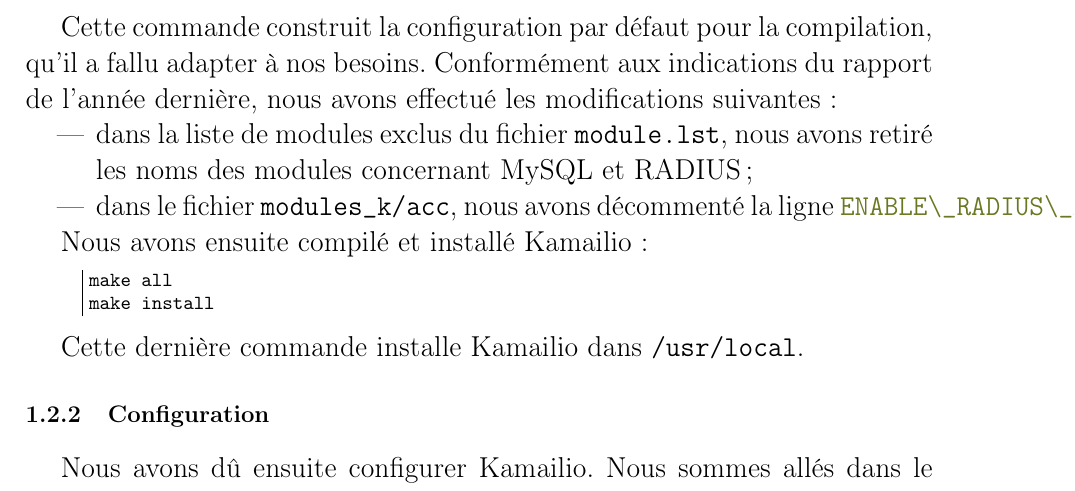
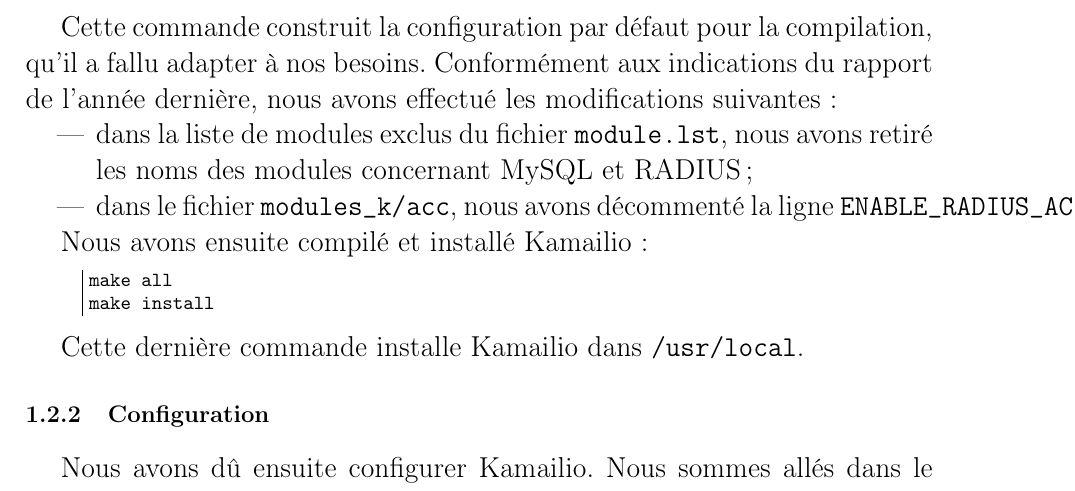
Before and after one commit to Guimier/projet2-rapport, a LaTeX document (rapport.tex, which reads configuration.tex, installation.tex): part of page 8 of 13, cut so that both start at the same text. Compiled offline with pdfLaTeX; a LaTeX package or settings file that is missing is left out.

Commit message:
Tant pis pour la coloration inline

```diff
--- a/configuration.tex
+++ b/configuration.tex
@@ -33,11 +33,6 @@
 \newminted[shellcode]{shell}{tabsize=4,xleftmargin=1cm,fontsize=\footnotesize,frame=leftline}
 % On trouvera probablement difficilement mieux…
 \newminted[kamcf]{ini}{tabsize=4,xleftmargin=1cm,fontsize=\footnotesize,frame=leftline}
-\ifdefined \newmintinline
-	\newmintinline[kamcfil]{ini}{}
-\else
-	\newcommand{\kamcfil}[1]{\texttt{#1}}
-\fi
 
 %%%%%%%%%% Commandes supplémentaires %%%%%%%%%%%
 
--- a/installation.tex
+++ b/installation.tex
@@ -41,7 +41,7 @@
 
 \begin{itemize}
 	\item{dans la liste de modules exclus du fichier \texttt{module.lst}, nous avons retiré les noms des modules concernant {\my} et {\rad}} ;
-	\item{dans le fichier \texttt{modules\_k/acc}, nous avons décommenté la ligne \kamcfil{ENABLE\_RADIUS\_ACC=true}}.
+	\item{dans le fichier \texttt{modules\_k/acc}, nous avons décommenté la ligne \texttt{ENABLE\_RADIUS\_ACC=true}}.
 \end{itemize}
 
 Nous avons ensuite compilé et installé {\kam} :
```
